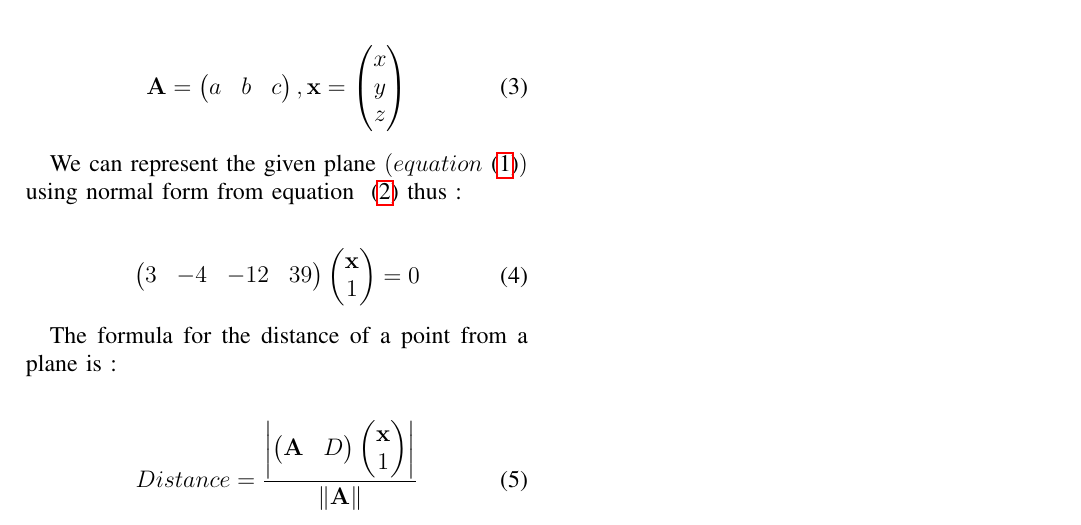
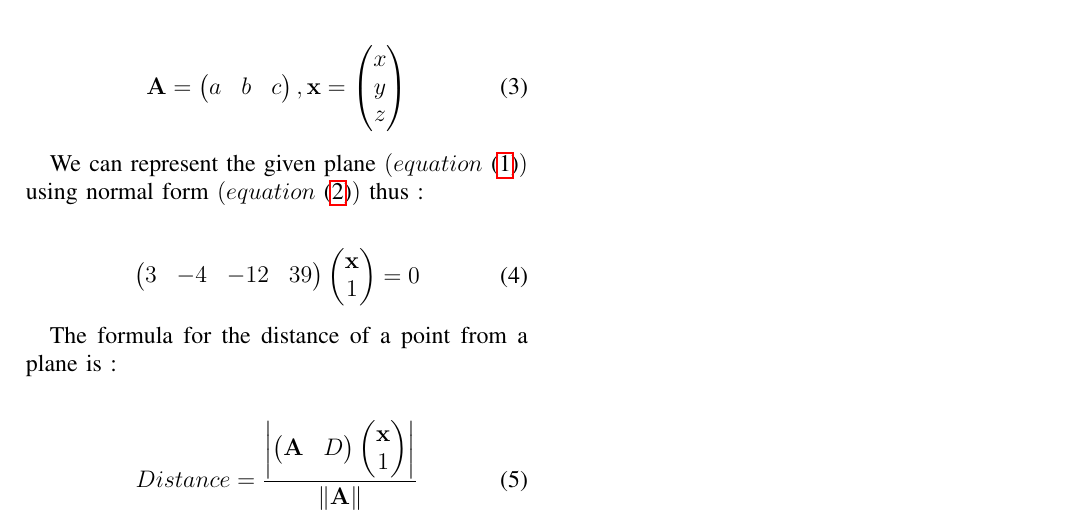
Before and after one commit to Abhay478/AI1110_Assignments, a LaTeX problem sheet (Assignment 2/Assignment_2.tex): part of the page, cut so that both start at the same text. Compiled offline with pdfLaTeX.

Commit message:
Add files via upload

```diff
--- a/Assignment 2/Assignment_2.tex
+++ b/Assignment 2/Assignment_2.tex
@@ -84,7 +84,7 @@
 	\end{align}
 
 
-	We can represent the given plane \brak{equation ~\eqref{given}} using normal form from equation ~\eqref{Gen_plane} thus :
+	We can represent the given plane \brak{equation ~\eqref{given}} using normal form \brak{equation ~\eqref{Gen_plane}} thus :
 
 	\begin{align}
 		\myvec{3 & -4 & -12 & 39} \myvec{\vec{x} \\ 1} = 0
```
Also changed, not shown: Assignment 2/Assignment_2.pdf, Assignment 2/Assignment_2.tex (4 more changed lines).
